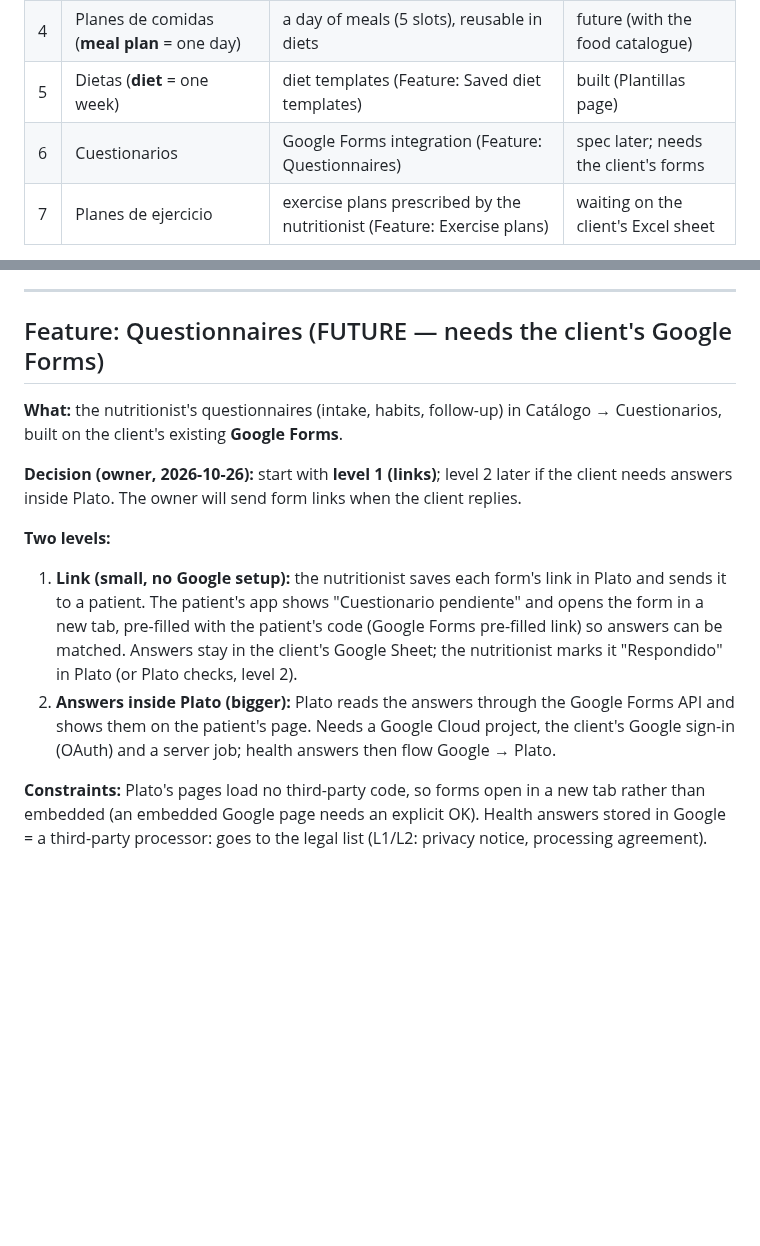
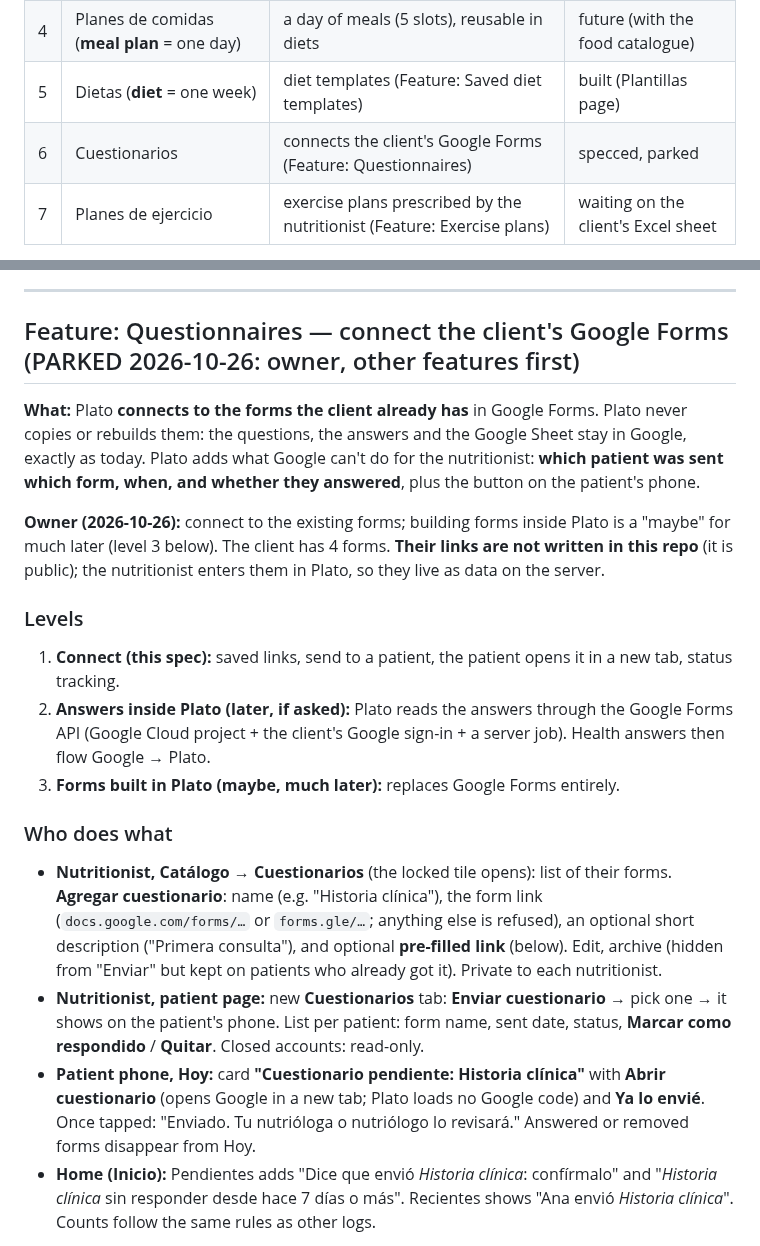
Before and after one commit to FlamingFlamingo-net/Plato, a Markdown page: specs/plato.md, 2 parts joined by grey strips. Rendered like a GitHub page; blank space fills up the shorter version.

Commit message:
Spec: questionnaires (parked)
Connect the client's existing Google Forms (level 1: links, sends, status). Parked by the owner on 2026-10-26; other features first.

```diff
--- a/specs/plato.md
+++ b/specs/plato.md
@@ -502,7 +502,7 @@ The **Catálogo** tab is the nutritionist's library: one card per list, each wit
 | 3 | Recetas | dishes / platillos (Feature: Food catalogue) | future |
 | 4 | Planes de comidas (**meal plan** = one day) | a day of meals (5 slots), reusable in diets | future (with the food catalogue) |
 | 5 | Dietas (**diet** = one week) | diet templates (Feature: Saved diet templates) | built (Plantillas page) |
-| 6 | Cuestionarios | Google Forms integration (Feature: Questionnaires) | spec later; needs the client's forms |
+| 6 | Cuestionarios | connects the client's Google Forms (Feature: Questionnaires) | specced, parked |
 | 7 | Planes de ejercicio | exercise plans prescribed by the nutritionist (Feature: Exercise plans) | waiting on the client's Excel sheet |
 
 - **Terms (owner, 2026-10-26):** **meal plan** ("Plan de comidas") = one day of meals; **diet** ("Dieta") = one week. A diet can be built from meal plans (e.g. Monday-Friday = plan A, weekend = plan B). Today's diet editor and templates are weekly diets.
@@ -655,15 +655,20 @@ The **Catálogo** tab is the nutritionist's library: one card per list, each wit
 
 ---
 
-## Feature: Questionnaires (FUTURE — needs the client's Google Forms)
+## Feature: Questionnaires — connect the client's Google Forms (PARKED 2026-10-26: owner, other features first)
 
-**What:** the nutritionist's questionnaires (intake, habits, follow-up) in Catálogo → Cuestionarios, built on the client's existing **Google Forms**.
+**What:** Plato **connects to the forms the client already has** in Google Forms. Plato never copies or rebuilds them: the questions, the answers and the Google Sheet stay in Google, exactly as today. Plato adds what Google can't do for the nutritionist: **which patient was sent which form, when, and whether they answered**, plus the button on the patient's phone.
 
-**Decision (owner, 2026-10-26):** start with **level 1 (links)**; level 2 later if the client needs answers inside Plato. The owner will send form links when the client replies.
+**Owner (2026-10-26):** connect to the existing forms; building forms inside Plato is a "maybe" for much later (level 3 below). The client has 4 forms. **Their links are not written in this repo** (it is public); the nutritionist enters them in Plato, so they live as data on the server.
 
-**Two levels:**
-1. **Link (small, no Google setup):** the nutritionist saves each form's link in Plato and sends it to a patient. The patient's app shows "Cuestionario pendiente" and opens the form in a new tab, pre-filled with the patient's code (Google Forms pre-filled link) so answers can be matched. Answers stay in the client's Google Sheet; the nutritionist marks it "Respondido" in Plato (or Plato checks, level 2).
-2. **Answers inside Plato (bigger):** Plato reads the answers through the Google Forms API and shows them on the patient's page. Needs a Google Cloud project, the client's Google sign-in (OAuth) and a server job; health answers then flow Google → Plato.
+### Levels
+1. **Connect (this spec):** saved links, send to a patient, the patient opens it in a new tab, status tracking.
+2. **Answers inside Plato (later, if asked):** Plato reads the answers through the Google Forms API (Google Cloud project + the client's Google sign-in + a server job). Health answers then flow Google → Plato.
+3. **Forms built in Plato (maybe, much later):** replaces Google Forms entirely.
 
-**Constraints:** Plato's pages load no third-party code, so forms open in a new tab rather than embedded (an embedded Google page needs an explicit OK). Health answers stored in Google = a third-party processor: goes to the legal list (L1/L2: privacy notice, processing agreement).
+### Who does what
+- **Nutritionist, Catálogo → Cuestionarios** (the locked tile opens): list of their forms. **Agregar cuestionario**: name (e.g. "Historia clínica"), the form link (`docs.google.com/forms/…` or `forms.gle/…`; anything else is refused), an optional short description ("Primera consulta"), and optional **pre-filled link** (below). Edit, archive (hidden from "Enviar" but kept on patients who already got it). Private to each nutritionist.
+- **Nutritionist, patient page:** new **Cuestionarios** tab: **Enviar cuestionario** → pick one → it shows on the patient's phone. List per patient: form name, sent date, status, **Marcar como respondido** / **Quitar**. Closed accounts: read-only.
+- **Patient phone, Hoy:** card **"Cuestionario pendiente: Historia clínica"** with **Abrir cuestionario** (opens Google in a new tab; Plato loads no Google code) and **Ya lo envié**. Once tapped: "Enviado. Tu nutrióloga o nutriólogo lo revisará." Answered or removed forms disappear from Hoy.
+- **Home (Inicio):** Pendientes adds "Dice que envió *Historia clínica*: confírmalo" and "*Historia clínica* sin responder desde hace 7 días o más". Recientes shows "Ana envió *Historia clínica*". Counts follow the same rules as other logs.
 
```
Also changed, not shown: other parts of specs/plato.md (+36 -1 lines).
